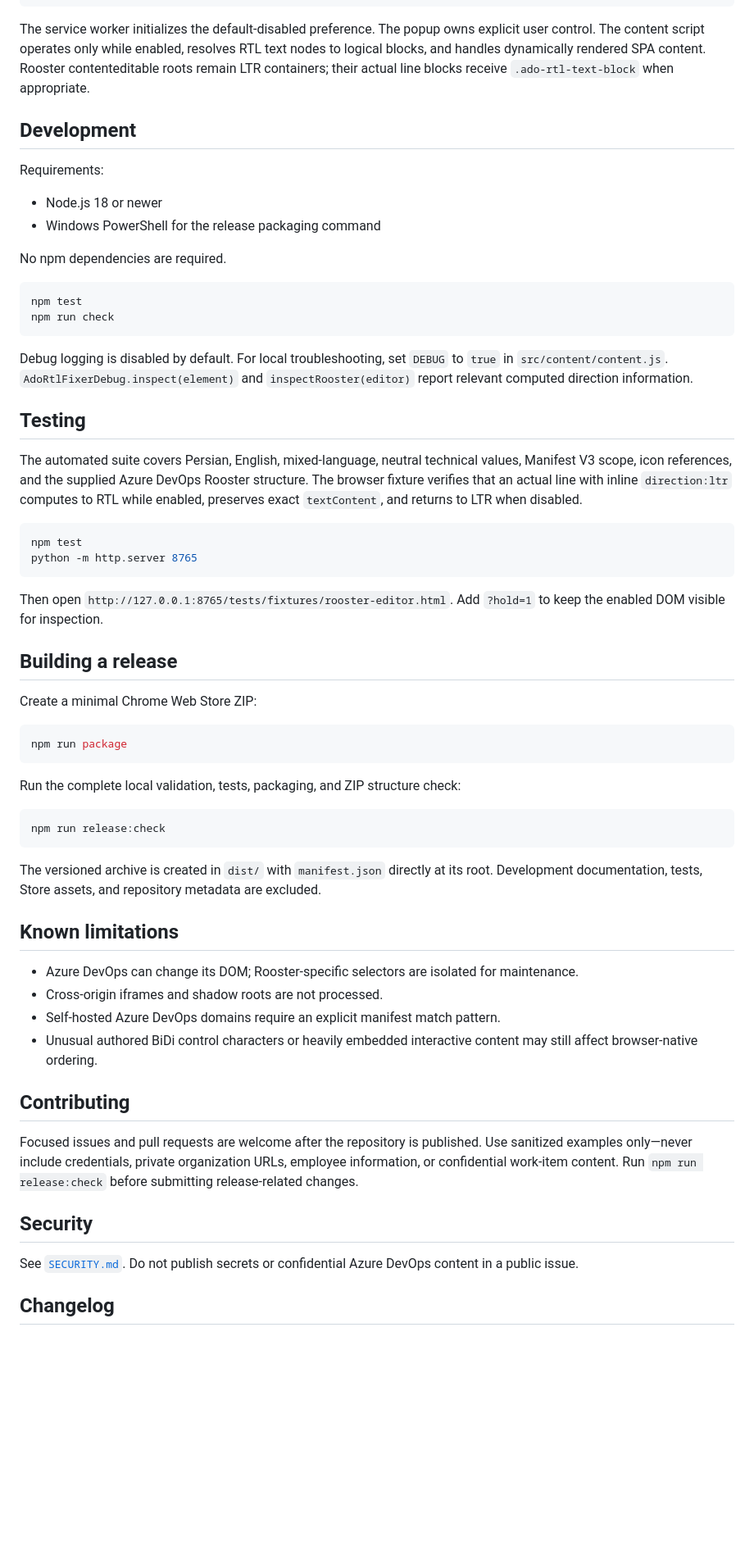
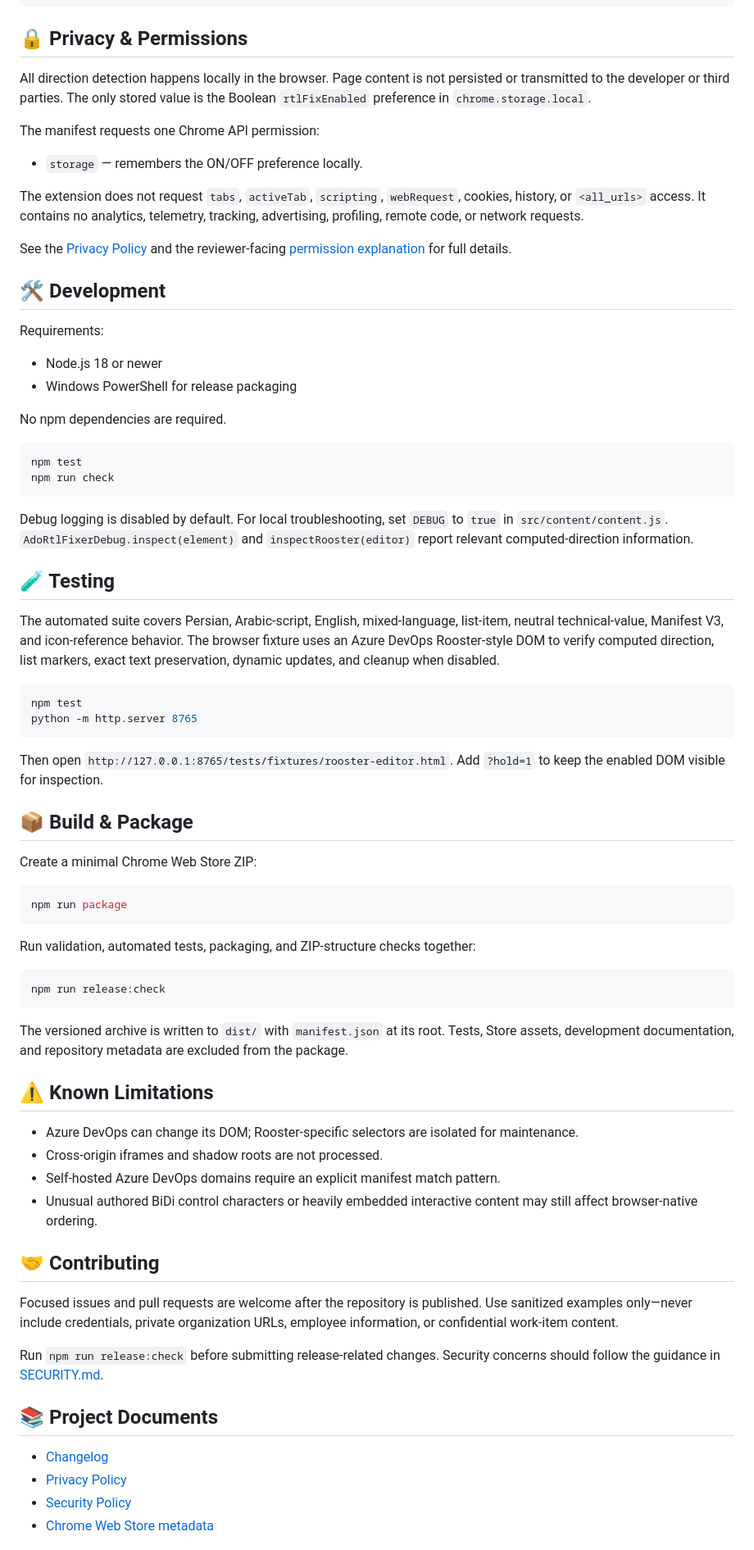
Before and after one commit to mojabarati/azure-devops-rtl-Chrome-Extension, a Markdown page: README.md, the part around one of its changes. Shown at 82% size. Rendered like a GitHub page; blank space fills up the shorter version.

````diff
--- a/README.md
+++ b/README.md
@@ -97,14 +118,24 @@ src/
     └── popup.js
 ```
 
-The service worker initializes the default-disabled preference. The popup owns explicit user control. The content script operates only while enabled, resolves RTL text nodes to logical blocks, and handles dynamically rendered SPA content. Rooster contenteditable roots remain LTR containers; their actual line blocks receive `.ado-rtl-text-block` when appropriate.
+## 🔒 Privacy & Permissions
 
-## Development
+All direction detection happens locally in the browser. Page content is not persisted or transmitted to the developer or third parties. The only stored value is the Boolean `rtlFixEnabled` preference in `chrome.storage.local`.
+
+The manifest requests one Chrome API permission:
+
+- `storage` — remembers the ON/OFF preference locally.
+
+The extension does not request `tabs`, `activeTab`, `scripting`, `webRequest`, cookies, history, or `<all_urls>` access. It contains no analytics, telemetry, tracking, advertising, profiling, remote code, or network requests.
+
+See the [Privacy Policy](PRIVACY.md) and the reviewer-facing [permission explanation](store/PERMISSIONS.md) for full details.
+
+## 🛠️ Development
 
 Requirements:
 
 - Node.js 18 or newer
-- Windows PowerShell for the release packaging command
+- Windows PowerShell for release packaging
 
 No npm dependencies are required.
 
@@ -113,11 +144,11 @@ npm test
 npm run check
 ```
 
-Debug logging is disabled by default. For local troubleshooting, set `DEBUG` to `true` in `src/content/content.js`. `AdoRtlFixerDebug.inspect(element)` and `inspectRooster(editor)` report relevant computed direction information.
+Debug logging is disabled by default. For local troubleshooting, set `DEBUG` to `true` in `src/content/content.js`. `AdoRtlFixerDebug.inspect(element)` and `inspectRooster(editor)` report relevant computed-direction information.
 
-## Testing
+## 🧪 Testing
 
-The automated suite covers Persian, English, mixed-language, neutral technical values, Manifest V3 scope, icon references, and the supplied Azure DevOps Rooster structure. The browser fixture verifies that an actual line with inline `direction:ltr` computes to RTL while enabled, preserves exact `textContent`, and returns to LTR when disabled.
+The automated suite covers Persian, Arabic-script, English, mixed-language, list-item, neutral technical-value, Manifest V3, and icon-reference behavior. The browser fixture uses an Azure DevOps Rooster-style DOM to verify computed direction, list markers, exact text preservation, dynamic updates, and cleanup when disabled.
 
 ```bash
 npm test
@@ -126,7 +157,7 @@ python -m http.server 8765
 
 Then open `http://127.0.0.1:8765/tests/fixtures/rooster-editor.html`. Add `?hold=1` to keep the enabled DOM visible for inspection.
 
-## Building a release
+## 📦 Build & Package
 
 Create a minimal Chrome Web Store ZIP:
 
@@ -134,28 +165,31 @@ Create a minimal Chrome Web Store ZIP:
 npm run package
 ```
 
-Run the complete local validation, tests, packaging, and ZIP structure check:
+Run validation, automated tests, packaging, and ZIP-structure checks together:
 
 ```bash
 npm run release:check
 ```
 
-The versioned archive is created in `dist/` with `manifest.json` directly at its root. Development documentation, tests, Store assets, and repository metadata are excluded.
+The versioned archive is written to `dist/` with `manifest.json` at its root. Tests, Store assets, development documentation, and repository metadata are excluded from the package.
 
-## Known limitations
+## ⚠️ Known Limitations
 
 - Azure DevOps can change its DOM; Rooster-specific selectors are isolated for maintenance.
 - Cross-origin iframes and shadow roots are not processed.
 - Self-hosted Azure DevOps domains require an explicit manifest match pattern.
 - Unusual authored BiDi control characters or heavily embedded interactive content may still affect browser-native ordering.
 
-## Contributing
+## 🤝 Contributing
 
-Focused issues and pull requests are welcome after the repository is published. Use sanitized examples only—never include credentials, private organization URLs, employee information, or confidential work-item content. Run `npm run release:check` before submitting release-related changes.
+Focused issues and pull requests are welcome after the repository is published. Use sanitized examples only—never include credentials, private organization URLs, employee information, or confidential work-item content.
 
-## Security
+Run `npm run release:check` before submitting release-related changes. Security concerns should follow the guidance in [SECURITY.md](SECURITY.md).
 
-See [`SECURITY.md`](SECURITY.md). Do not publish secrets or confidential Azure DevOps content in a public issue.
+## 📚 Project Documents
 
-## Changelog
+- [Changelog](CHANGELOG.md)
+- [Privacy Policy](PRIVACY.md)
+- [Security Policy](SECURITY.md)
+- [Chrome Web Store metadata](store/STORE_LISTING.md)
 
````
Also changed, not shown: other parts of README.md (+65 -52 lines).
